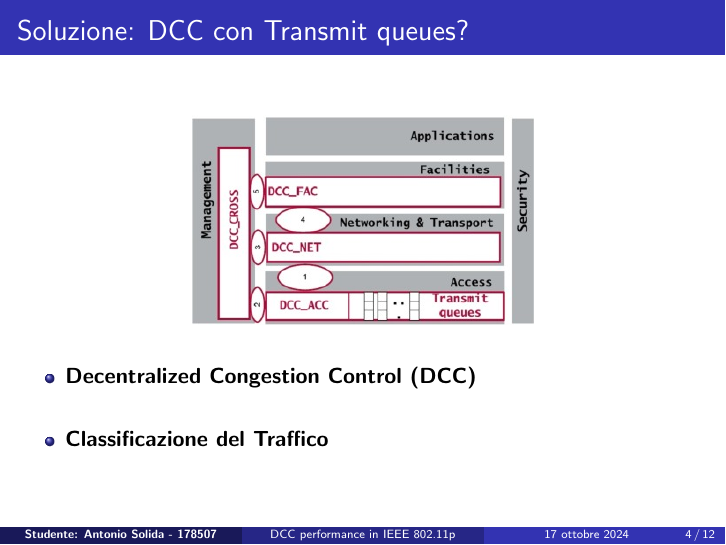
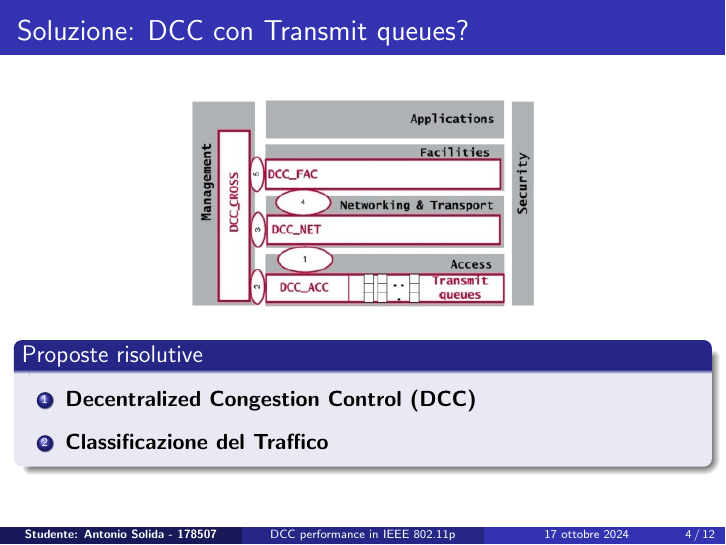
Before and after one commit to AlfaSierra92/master-thesis-presentation, LaTeX slides (Presentazione.tex): page 4 of 12. Compiled offline with pdfLaTeX.

Commit message:
Update presentation slides: improve layout and add numbered list for proposed solutions

```diff
--- a/Presentazione.tex
+++ b/Presentazione.tex
@@ -82,11 +82,15 @@
     \vfill
     \includegraphics[width=0.5\textwidth]{dcc_edca.jpg}
     \vfill
-    \begin{itemize}
-        \item \textbf{Decentralized Congestion Control (DCC)}
-        \vspace{15pt}
-        \item \textbf{Classificazione del Traffico}
-    \end{itemize}
+    \begin{block}{Proposte risolutive}
+        \begin{enumerate}
+            \vspace{5pt}
+            \item \textbf{Decentralized Congestion Control (DCC)}
+            \vspace{5pt}
+            \item \textbf{Classificazione del Traffico}
+            \vspace{5pt}
+        \end{enumerate}
+    \end{block}
     \vfill
 \end{frame}
 
```
